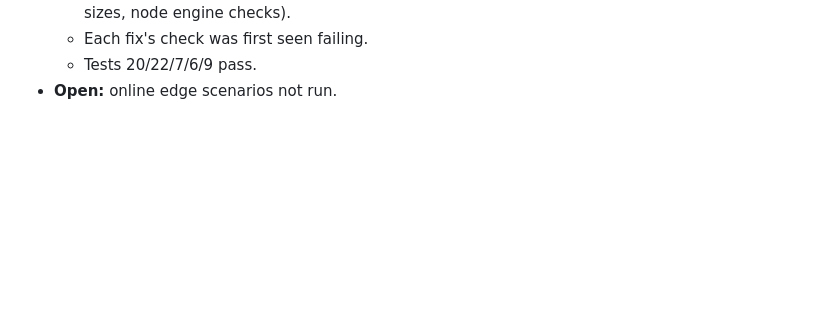
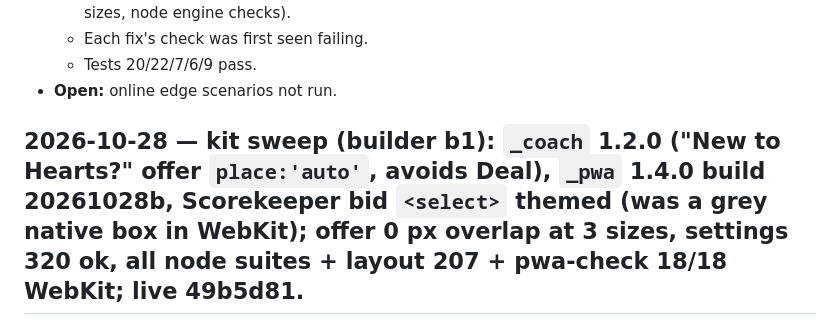
Before and after one commit to TimothyHadfield/hearts-spades, a Markdown page: chat.md, the part around the change. Drawn GitHub-style; blank space fills up the shorter version.

Commit message:
progress/chat: kit sweep (coach 1.2.0, pwa 1.4.0)
Co-Authored-By: Claude Opus 5.5 (1M context) <noreply@anthropic.com>

```diff
--- a/chat.md
+++ b/chat.md
@@ -85,3 +85,5 @@
   - Each fix's check was first seen failing.
   - Tests 20/22/7/6/9 pass.
 - **Open:** online edge scenarios not run.
+
+## 2026-10-28 — kit sweep (builder b1): `_coach` 1.2.0 ("New to Hearts?" offer `place:'auto'`, avoids Deal), `_pwa` 1.4.0 build 20261028b, Scorekeeper bid `<select>` themed (was a grey native box in WebKit); offer 0 px overlap at 3 sizes, settings 320 ok, all node suites + layout 207 + pwa-check 18/18 WebKit; live 49b5d81.
```
Also changed, not shown: progress.md (+1 -1 lines).
